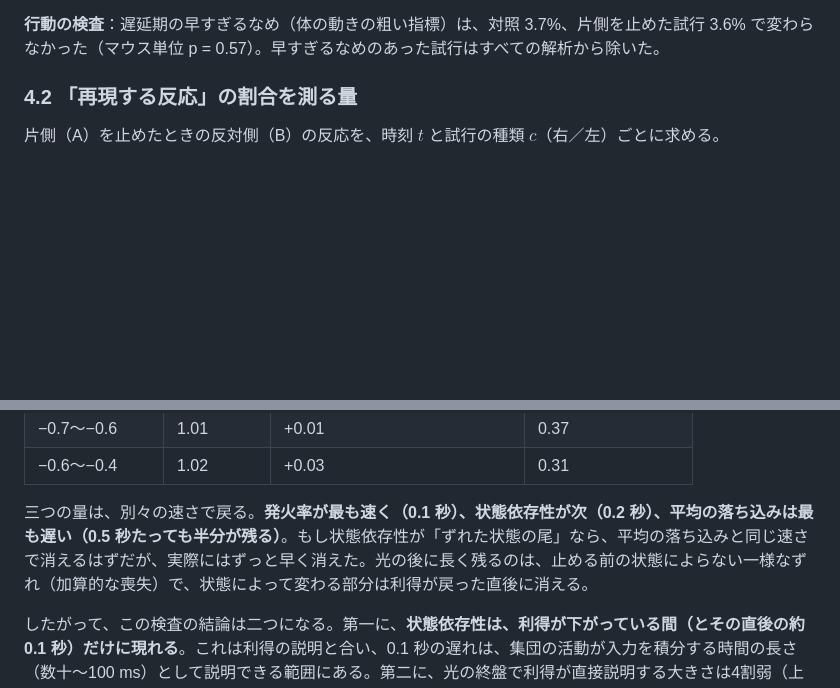
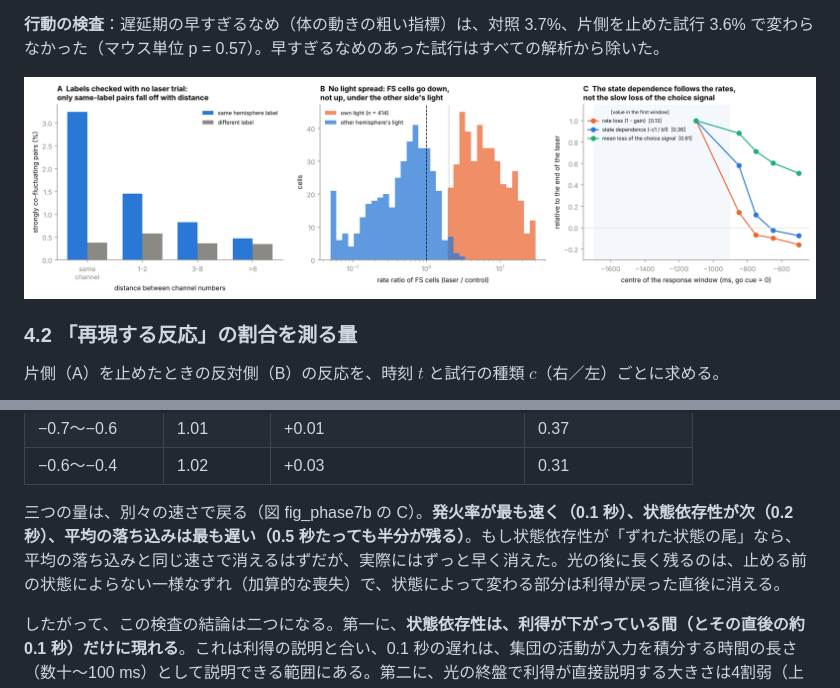
Before and after one commit to Nzm3915/callosal-dims, a Markdown page: docs/01_mouse_callosal_dims.md, 2 parts joined by grey strips. Drawn GitHub-style; pictures changed too: results/phase7/fig_phase7b.png (added); blank space fills up the shorter version.

```diff
--- a/docs/01_mouse_callosal_dims.md
+++ b/docs/01_mouse_callosal_dims.md
@@ -158,6 +158,8 @@ $d$ を増やしても予測が良くならなくなる点が「実際に使わ
 **光の漏れの検査**：このマウスの光は抑制性細胞を活性化するので、光が反対側に漏れていれば、反対側の FS は A への光でも上がるはずだ。B 自身の光で 2 倍以上に上がることで同定した B の FS（414個）は、B 自身の光で中央値 5.8 倍に上がった。一方 A への光では中央値 0.55 倍に**下がり**、2 倍以上に上がったのは 1.4% だけだった。反対側の反応は光の漏れでは説明できない。
 
 **行動の検査**：遅延期の早すぎるなめ（体の動きの粗い指標）は、対照 3.7%、片側を止めた試行 3.6% で変わらなかった（マウス単位 p = 0.57）。早すぎるなめのあった試行はすべての解析から除いた。
+
+![phase7b](../results/phase7/fig_phase7b.png)
 
 ### 4.2 「再現する反応」の割合を測る量
 
@@ -386,7 +388,7 @@ $$
 | −0.7〜−0.6 | 1.01 | +0.01 | 0.37 |
 | −0.6〜−0.4 | 1.02 | +0.03 | 0.31 |
 
-三つの量は、別々の速さで戻る。**発火率が最も速く（0.1 秒）、状態依存性が次（0.2 秒）、平均の落ち込みは最も遅い（0.5 秒たっても半分が残る）**。もし状態依存性が「ずれた状態の尾」なら、平均の落ち込みと同じ速さで消えるはずだが、実際にはずっと早く消えた。光の後に長く残るのは、止める前の状態によらない一様なずれ（加算的な喪失）で、状態によって変わる部分は利得が戻った直後に消える。
+三つの量は、別々の速さで戻る（図 fig_phase7b の C）。**発火率が最も速く（0.1 秒）、状態依存性が次（0.2 秒）、平均の落ち込みは最も遅い（0.5 秒たっても半分が残る）**。もし状態依存性が「ずれた状態の尾」なら、平均の落ち込みと同じ速さで消えるはずだが、実際にはずっと早く消えた。光の後に長く残るのは、止める前の状態によらない一様なずれ（加算的な喪失）で、状態によって変わる部分は利得が戻った直後に消える。
 
 したがって、この検査の結論は二つになる。第一に、**状態依存性は、利得が下がっている間（とその直後の約 0.1 秒）だけに現れる**。これは利得の説明と合い、0.1 秒の遅れは、集団の活動が入力を積分する時間の長さ（数十〜100 ms）として説明できる範囲にある。第二に、光の終盤で利得が直接説明する大きさは4割弱（上の合算 0.42 と同じ）にとどまる。残りの6割も時間の上では利得と一緒に動くので、別のしくみより、利得の計算（各ニューロンの発火率の比をそのまま傾きの比にし、受け取る信号も縮むことを入れない式）が小さすぎると考えるほうが簡単だ。実際、回路を1周するぶんを加えると 0.77 に上がる（上の表）。前の版の「利得の低下である可能性が高い」は、「状態依存性は利得が下がっている間だけ現れ、その大きさの4割を単純な利得の式が説明する」に書き直す。
 
```
Also changed, not shown: README.md (+2 -1 lines), 1 other file.
